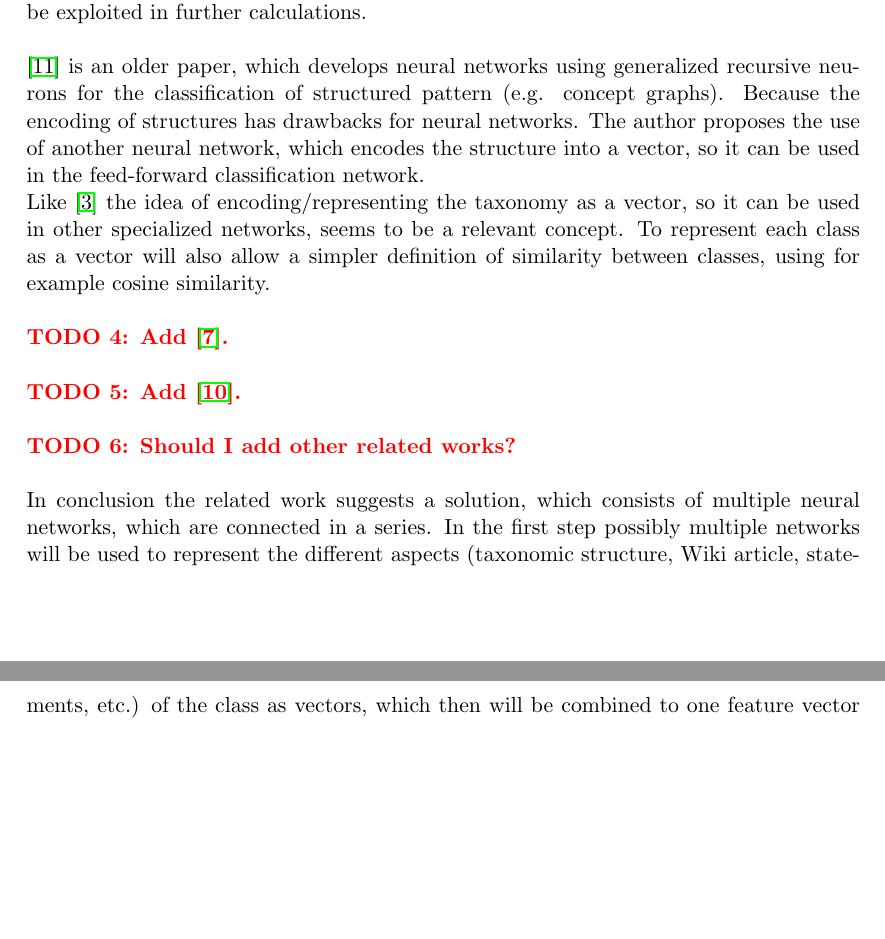
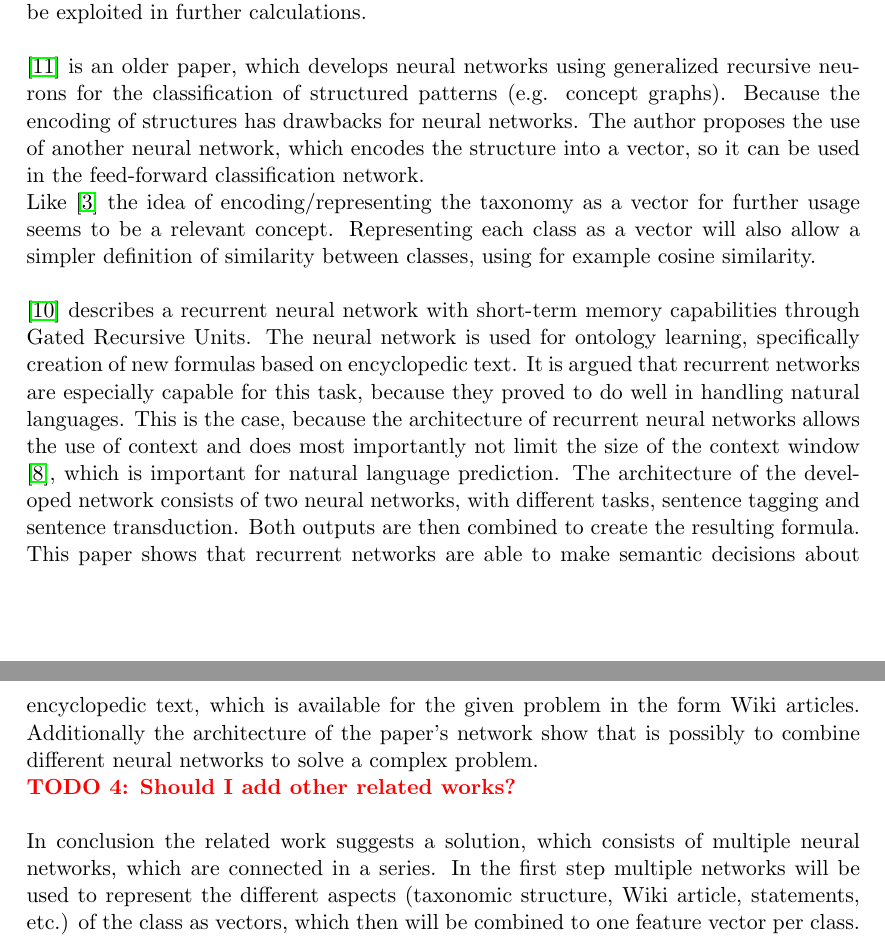
Before and after one commit to AlexBaier/bachelorthesis, a LaTeX document (proposal/proposal.ltx): two parts of pages 5 and 6 of 8, joined at a grey line, cut so that both start at the same text, the shorter picture padded with empty space. Compiled offline with pdfLaTeX.

Commit message:
Finished related work in proposal, for now.

```diff
--- a/proposal/proposal.ltx
+++ b/proposal/proposal.ltx
@@ -11,7 +11,7 @@
 
 \usepackage{graphicx} % support the \includegraphics command and options
 
- \usepackage[parfill]{parskip} % Activate to begin paragraphs with an empty line rather than an indent
+ %\usepackage[parfill]{parskip} % Activate to begin paragraphs with an empty line rather than an indent
 
 %%% PACKAGES
 \usepackage{booktabs} % for much better looking tables
@@ -199,21 +199,29 @@ vectors as input. Therefore it is of interest to find methods, which are able to
 like taxonomies, as vectors. So the taxonomic structure can be exploited in further calculations.\\
 \\
 \cite{Sperduti1997} is an older paper, which develops neural networks using generalized recursive neurons
-for the classification of structured pattern (e.g. concept graphs). Because the encoding of structures
+for the classification of structured patterns (e.g. concept graphs). Because the encoding of structures
 has drawbacks for neural networks. The author proposes the use of another neural network, which
 encodes the structure into a vector, so it can be used in the feed-forward classification network.\\
-Like \cite{CaoLX16} the idea of encoding/representing the taxonomy as a vector, so it can be used
-in other specialized networks, seems to be a relevant concept. To represent each class as a vector
+Like \cite{CaoLX16} the idea of encoding/representing the taxonomy as a vector for further usage
+ seems to be a relevant concept. Representing each class as a vector
 will also allow a simpler definition of similarity between classes, using for example cosine similarity.\\
 \\
-\TODO{Add \cite{abs-1301-3781}.}\\
-\\
-\TODO{Add \cite{PetrucciGR16}.}\\
+\cite{PetrucciGR16} describes a recurrent neural network with short-term memory capabilities through Gated
+Recursive Units. The neural network is used for ontology learning, specifically creation of new formulas based
+on encyclopedic text. It is argued that recurrent networks are especially capable  for this task, because they
+proved to do well in handling natural languages. This is the case, because the architecture of recurrent
+neural networks allows the use of context and does most importantly not limit the size of the context window
+\cite{MikolovKBCK10}, which is important for natural language prediction. The architecture of
+the developed network consists of two neural networks, with different tasks, sentence tagging and sentence
+transduction. Both outputs are then combined to create the resulting formula.\\
+This paper shows that recurrent networks are able to make semantic decisions about encyclopedic text,
+which is available for the given problem  in the form Wiki articles. Additionally the architecture of
+the paper's network show that is possibly to combine different neural networks to solve a complex problem.
 \\
 \TODO{Should I add other related works?}\\
 \\
 In conclusion the related work suggests a solution, which consists of multiple neural networks, which
-are connected in a series. In the first step possibly multiple networks will be used to
+are connected in a series. In the first step multiple networks will be used to
 represent the different aspects (taxonomic structure, Wiki article, statements, etc.) of the class
 as vectors, which then will be combined to one feature vector per class. In the following step
 a supervised classification method can be applied on the vector representations, which should
```
Also changed, not shown: proposal/proposal.pdf.
